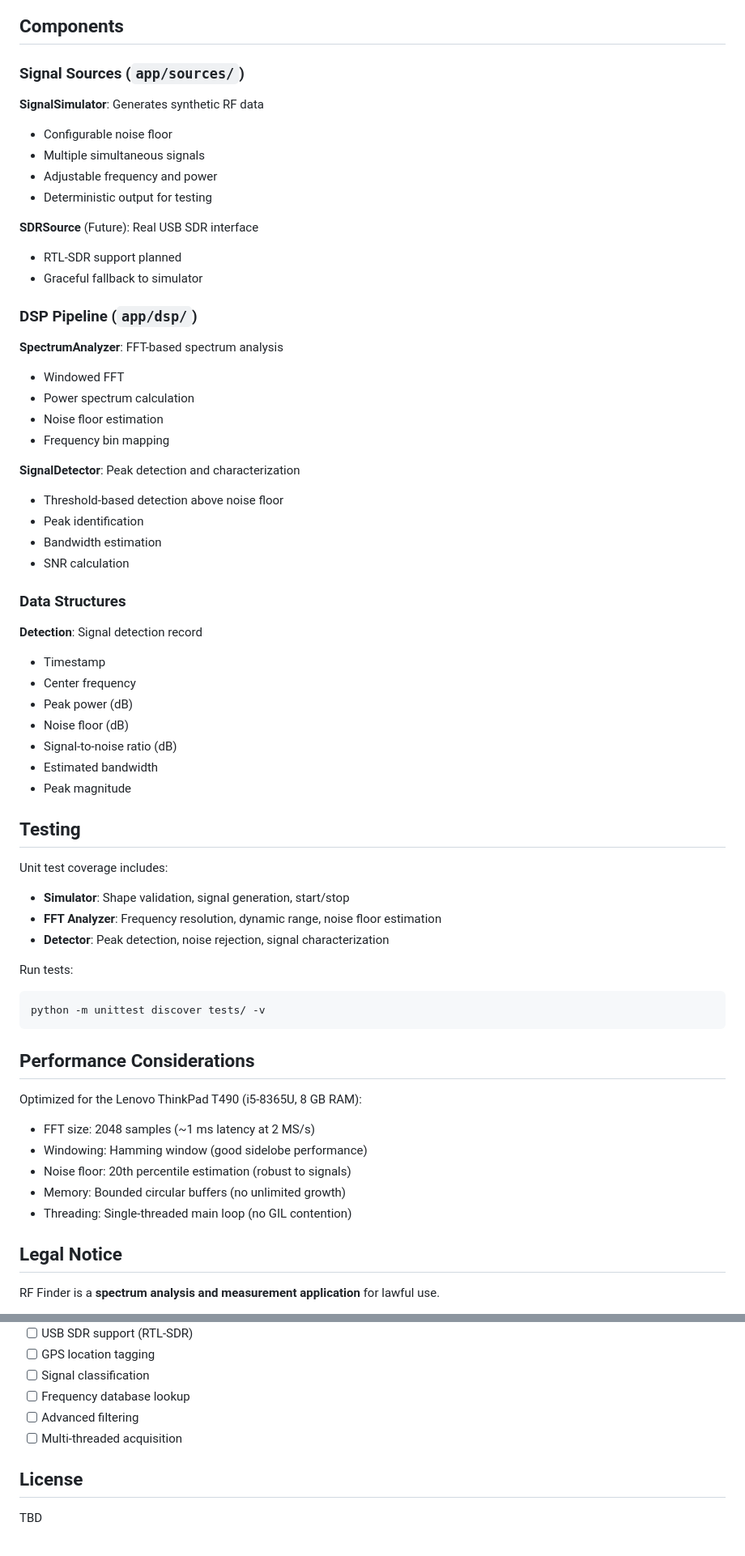
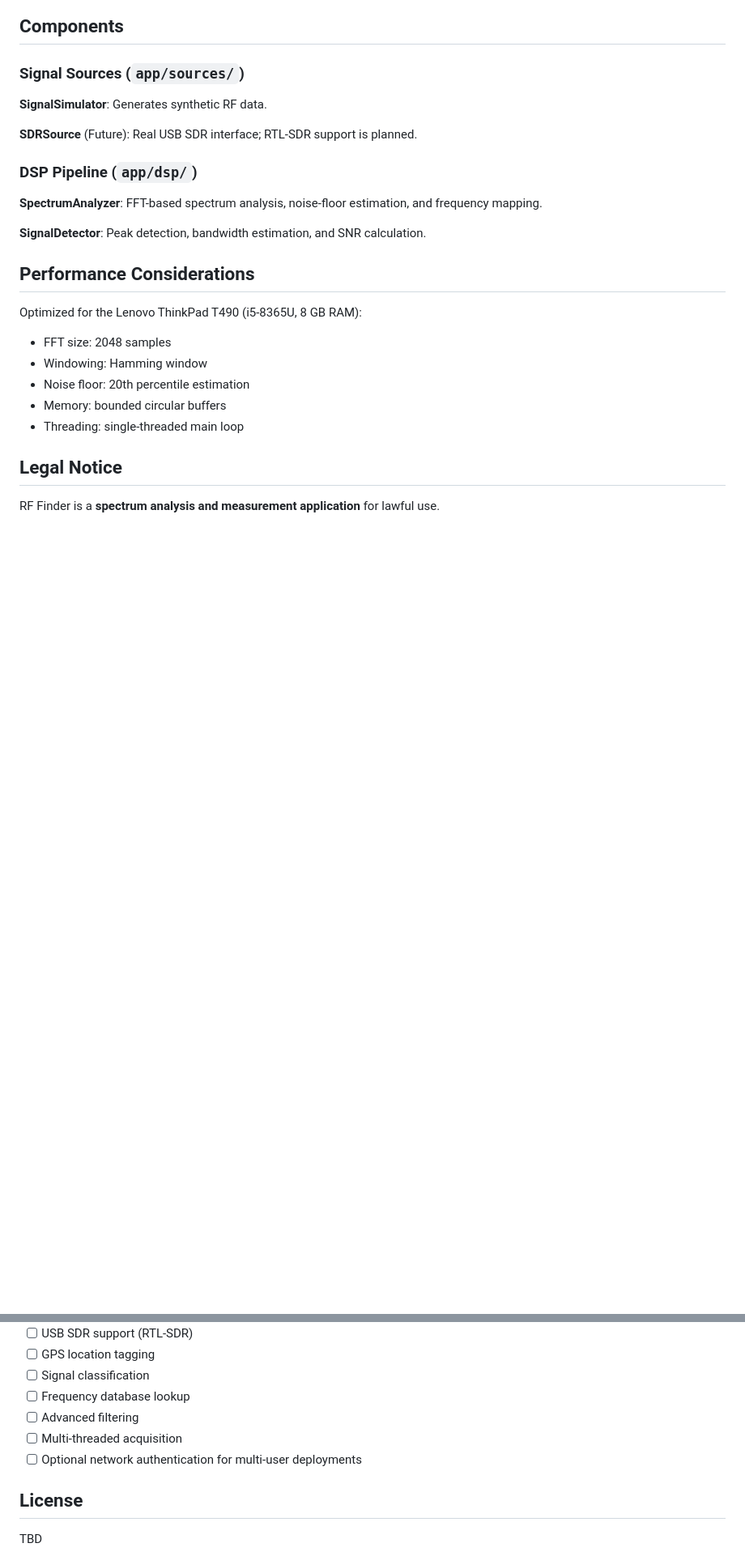
Before and after one commit to leonardoadame837-png/RF-Finder, a Markdown page: README.md, 2 parts joined by grey strips. Shown at 81% size. Drawn GitHub-style; blank space fills up the shorter version.

````diff
--- a/README.md
+++ b/README.md
@@ -173,64 +176,25 @@ Key parameters:
 
 ### Signal Sources (`app/sources/`)
 
-**SignalSimulator**: Generates synthetic RF data
-- Configurable noise floor
-- Multiple simultaneous signals
-- Adjustable frequency and power
-- Deterministic output for testing
+**SignalSimulator**: Generates synthetic RF data.
 
-**SDRSource** (Future): Real USB SDR interface
-- RTL-SDR support planned
-- Graceful fallback to simulator
+**SDRSource** (Future): Real USB SDR interface; RTL-SDR support is planned.
 
 ### DSP Pipeline (`app/dsp/`)
 
-**SpectrumAnalyzer**: FFT-based spectrum analysis
-- Windowed FFT
-- Power spectrum calculation
-- Noise floor estimation
-- Frequency bin mapping
+**SpectrumAnalyzer**: FFT-based spectrum analysis, noise-floor estimation, and frequency mapping.
 
-**SignalDetector**: Peak detection and characterization
-- Threshold-based detection above noise floor
-- Peak identification
-- Bandwidth estimation
-- SNR calculation
-
-### Data Structures
-
-**Detection**: Signal detection record
-- Timestamp
-- Center frequency
-- Peak power (dB)
-- Noise floor (dB)
-- Signal-to-noise ratio (dB)
-- Estimated bandwidth
-- Peak magnitude
-
-## Testing
-
-Unit test coverage includes:
-
-- **Simulator**: Shape validation, signal generation, start/stop
-- **FFT Analyzer**: Frequency resolution, dynamic range, noise floor estimation
-- **Detector**: Peak detection, noise rejection, signal characterization
-
-Run tests:
-
-```bash
-python -m unittest discover tests/ -v
-```
+**SignalDetector**: Peak detection, bandwidth estimation, and SNR calculation.
 
 ## Performance Considerations
 
 Optimized for the Lenovo ThinkPad T490 (i5-8365U, 8 GB RAM):
 
-- FFT size: 2048 samples (~1 ms latency at 2 MS/s)
-- Windowing: Hamming window (good sidelobe performance)
-- Noise floor: 20th percentile estimation (robust to signals)
-- Memory: Bounded circular buffers (no unlimited growth)
-- Threading: Single-threaded main loop (no GIL contention)
+- FFT size: 2048 samples
+- Windowing: Hamming window
+- Noise floor: 20th percentile estimation
+- Memory: bounded circular buffers
+- Threading: single-threaded main loop
 
 ## Legal Notice
 
@@ -257,6 +221,7 @@ Use responsibly and comply with applicable RF regulations.
 - [ ] Frequency database lookup
 - [ ] Advanced filtering
 - [ ] Multi-threaded acquisition
+- [ ] Optional network authentication for multi-user deployments
 
 ## License
 
````
Also changed, not shown: other parts of README.md (+68 -65 lines).
